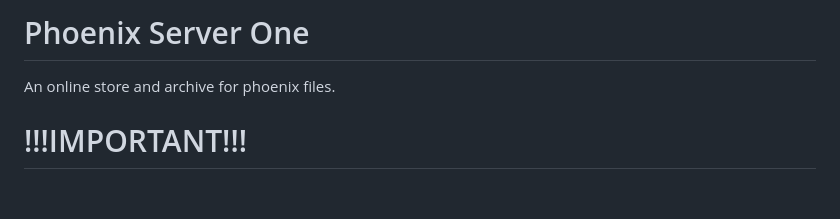
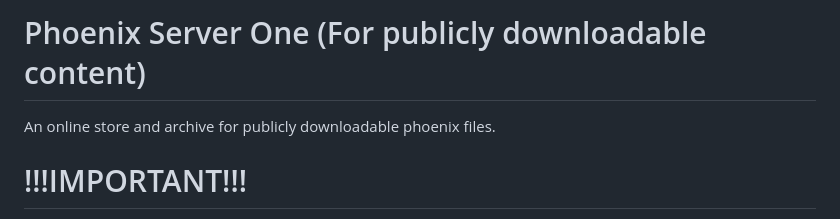
Before and after one commit to phoenix-artistrys/server-one, a Markdown page: README.md, the part around the change. Rendered like a GitHub page; blank space fills up the shorter version.

```diff
--- a/README.md
+++ b/README.md
@@ -1,6 +1,6 @@
-# Phoenix Server One
+# Phoenix Server One (For publicly downloadable content)
 
-An online store and archive for phoenix files.
+An online store and archive for publicly downloadable phoenix files.
 
 # !!!IMPORTANT!!!
 
```
